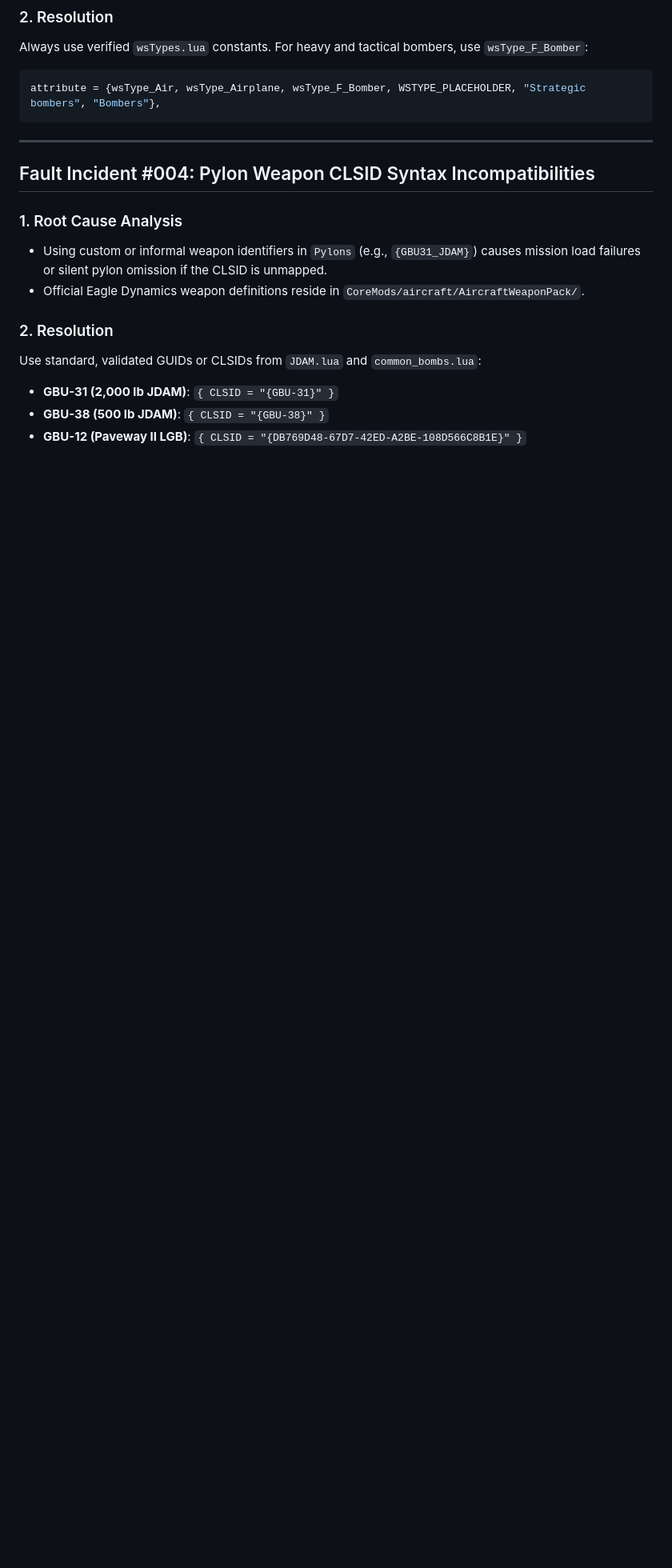
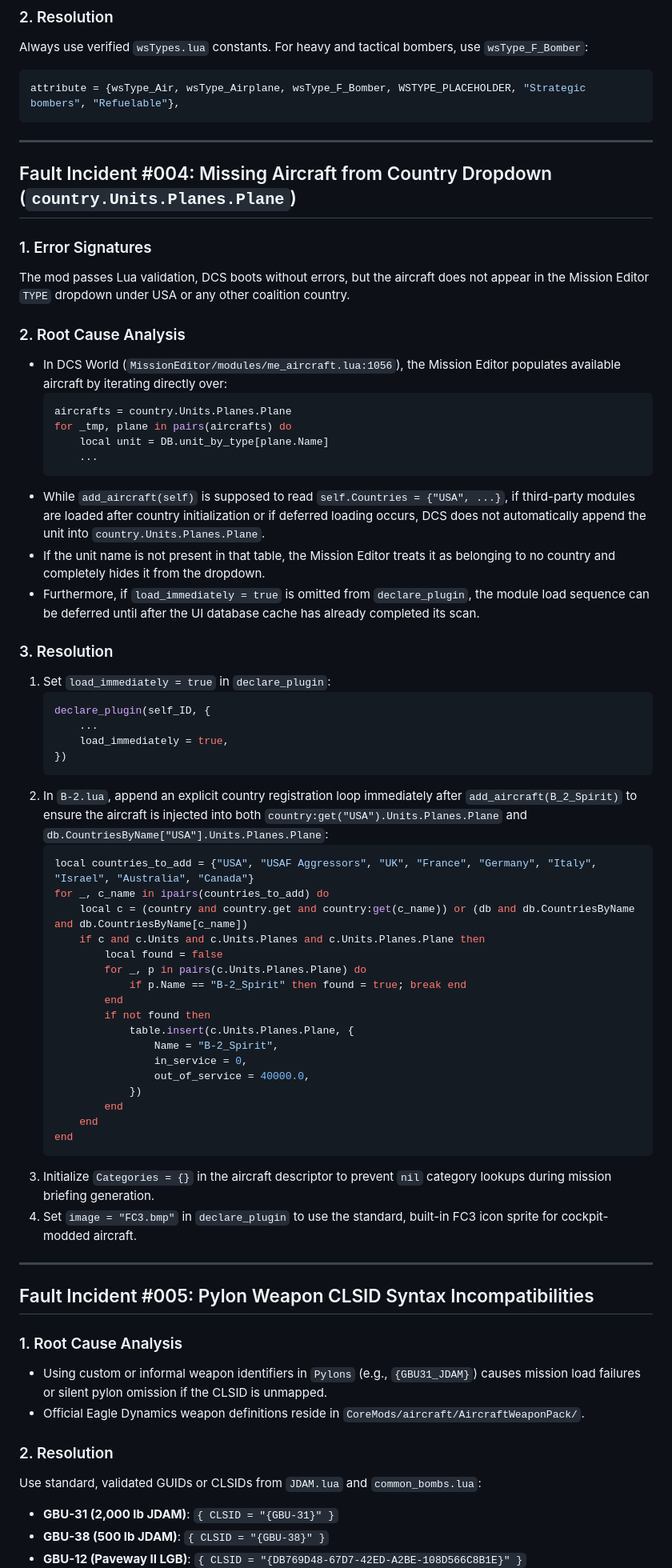
Before and after one commit to Apkallu-Industries/B-2-Spirit, a Markdown page: DCS_MOD_DEVELOPER_TROUBLESHOOTING_GUIDE.md, the part around one of its changes. Shown at 80% size. Rendered like a GitHub page; blank space fills up the shorter version.

Commit message:
docs: add Incident #004 documenting Mission Editor country table registration mechanism

````diff
--- a/DCS_MOD_DEVELOPER_TROUBLESHOOTING_GUIDE.md
+++ b/DCS_MOD_DEVELOPER_TROUBLESHOOTING_GUIDE.md
@@ -108,12 +108,62 @@ LogBook = {
 ### 2. Resolution
 Always use verified `wsTypes.lua` constants. For heavy and tactical bombers, use `wsType_F_Bomber`:
 ```lua
-attribute = {wsType_Air, wsType_Airplane, wsType_F_Bomber, WSTYPE_PLACEHOLDER, "Strategic bombers", "Bombers"},
+attribute = {wsType_Air, wsType_Airplane, wsType_F_Bomber, WSTYPE_PLACEHOLDER, "Strategic bombers", "Refuelable"},
 ```
 
 ---
 
-## Fault Incident #004: Pylon Weapon CLSID Syntax Incompatibilities
+## Fault Incident #004: Missing Aircraft from Country Dropdown (`country.Units.Planes.Plane`)
+
+### 1. Error Signatures
+The mod passes Lua validation, DCS boots without errors, but the aircraft does not appear in the Mission Editor `TYPE` dropdown under USA or any other coalition country.
+
+### 2. Root Cause Analysis
+- In DCS World (`MissionEditor/modules/me_aircraft.lua:1056`), the Mission Editor populates available aircraft by iterating directly over:
+  ```lua
+  aircrafts = country.Units.Planes.Plane
+  for _tmp, plane in pairs(aircrafts) do
+      local unit = DB.unit_by_type[plane.Name]
+      ...
+  ```
+- While `add_aircraft(self)` is supposed to read `self.Countries = {"USA", ...}`, if third-party modules are loaded after country initialization or if deferred loading occurs, DCS does not automatically append the unit into `country.Units.Planes.Plane`.
+- If the unit name is not present in that table, the Mission Editor treats it as belonging to no country and completely hides it from the dropdown.
+- Furthermore, if `load_immediately = true` is omitted from `declare_plugin`, the module load sequence can be deferred until after the UI database cache has already completed its scan.
+
+### 3. Resolution
+1. Set `load_immediately = true` in `declare_plugin`:
+   ```lua
+   declare_plugin(self_ID, {
+       ...
+       load_immediately = true,
+   })
+   ```
+2. In `B-2.lua`, append an explicit country registration loop immediately after `add_aircraft(B_2_Spirit)` to ensure the aircraft is injected into both `country:get("USA").Units.Planes.Plane` and `db.CountriesByName["USA"].Units.Planes.Plane`:
+   ```lua
+   local countries_to_add = {"USA", "USAF Aggressors", "UK", "France", "Germany", "Italy", "Israel", "Australia", "Canada"}
+   for _, c_name in ipairs(countries_to_add) do
+       local c = (country and country.get and country:get(c_name)) or (db and db.CountriesByName and db.CountriesByName[c_name])
+       if c and c.Units and c.Units.Planes and c.Units.Planes.Plane then
+           local found = false
+           for _, p in pairs(c.Units.Planes.Plane) do
+               if p.Name == "B-2_Spirit" then found = true; break end
+           end
+           if not found then
+               table.insert(c.Units.Planes.Plane, {
+                   Name = "B-2_Spirit",
+                   in_service = 0,
+                   out_of_service = 40000.0,
+               })
+           end
+       end
+   end
+   ```
+3. Initialize `Categories = {}` in the aircraft descriptor to prevent `nil` category lookups during mission briefing generation.
+4. Set `image = "FC3.bmp"` in `declare_plugin` to use the standard, built-in FC3 icon sprite for cockpit-modded aircraft.
+
+---
+
+## Fault Incident #005: Pylon Weapon CLSID Syntax Incompatibilities
 
 ### 1. Root Cause Analysis
 - Using custom or informal weapon identifiers in `Pylons` (e.g., `{GBU31_JDAM}`) causes mission load failures or silent pylon omission if the CLSID is unmapped.
````
Also changed, not shown: other parts of DCS_MOD_DEVELOPER_TROUBLESHOOTING_GUIDE.md (+7 -5 lines).
